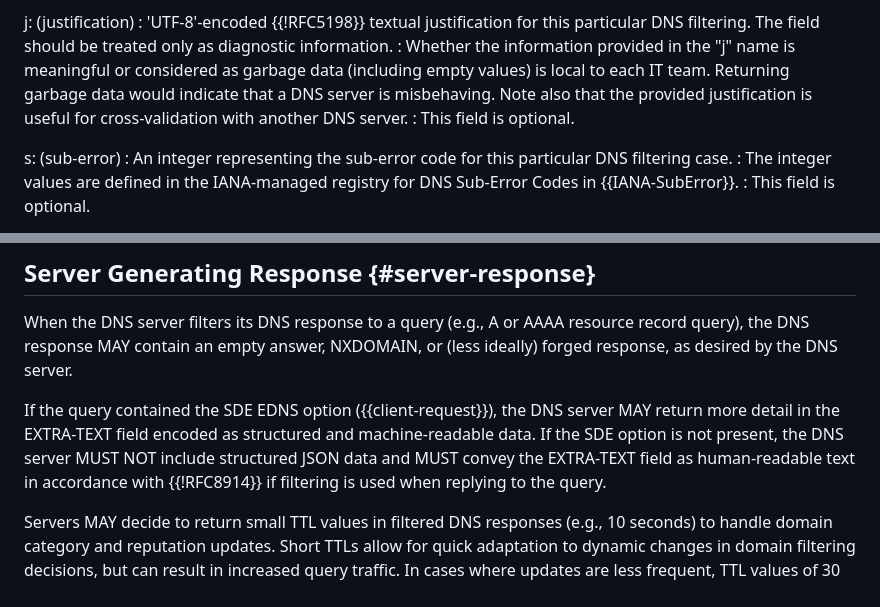
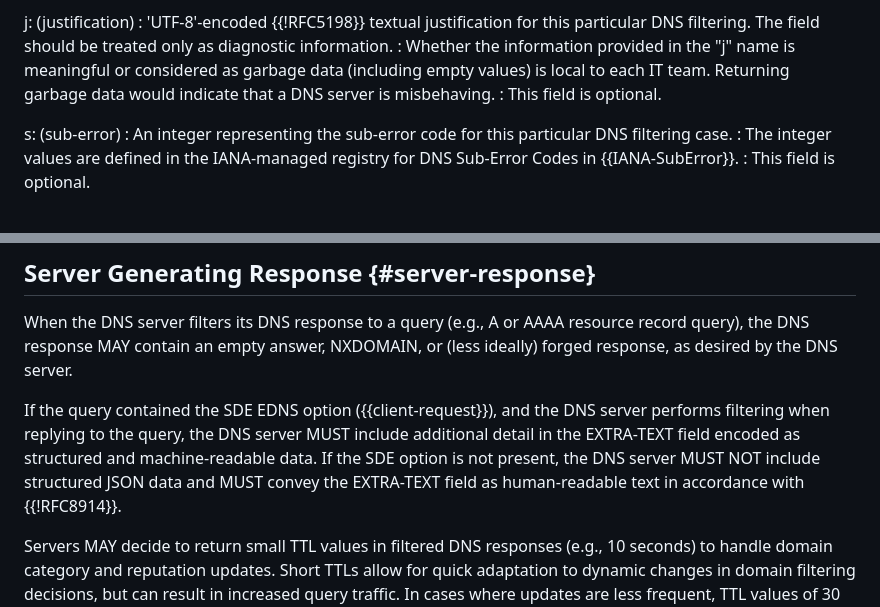
Before and after one commit to ietf-wg-dnsop/draft-ietf-dnsop-structured-dns-error, a Markdown page: draft-ietf-dnsop-structured-dns-error.md, 2 parts joined by grey strips. GitHub-like rendering.

```diff
--- a/draft-ietf-dnsop-structured-dns-error.md
+++ b/draft-ietf-dnsop-structured-dns-error.md
@@ -273,8 +273,7 @@ j: (justification)
 DNS filtering. The field should be treated only as diagnostic information.
 : Whether the information provided in the "j" name is meaningful or considered as garbage data
 (including empty values) is local to each IT team. Returning garbage data
-would indicate that a DNS server is misbehaving. Note also that the provided
-justification is useful for cross-validation with another DNS server.
+would indicate that a DNS server is misbehaving.
 : This field is optional.
 
 s: (sub-error)
@@ -342,13 +341,13 @@ query (e.g., A or AAAA resource record query), the DNS response MAY contain an e
 ideally) forged response, as desired by the DNS
 server.
 
-If the query contained the SDE EDNS option
-({{client-request}}), the DNS server MAY return more detail in the
-EXTRA-TEXT field encoded as structured and machine-readable data.
+If the query contained the SDE EDNS option ({{client-request}}), and the
+DNS server performs filtering when replying to the query, the DNS server
+MUST include additional detail in the EXTRA-TEXT field encoded as
+structured and machine-readable data.
 If the SDE option is not present, the DNS server MUST NOT include
 structured JSON data and MUST convey the EXTRA-TEXT field as
-human-readable text in accordance with {{!RFC8914}} if filtering is used when replying to the
-query.
+human-readable text in accordance with {{!RFC8914}}.
 
 Servers MAY decide to return small TTL values in filtered DNS
 responses (e.g., 10 seconds) to handle domain category and reputation
```
